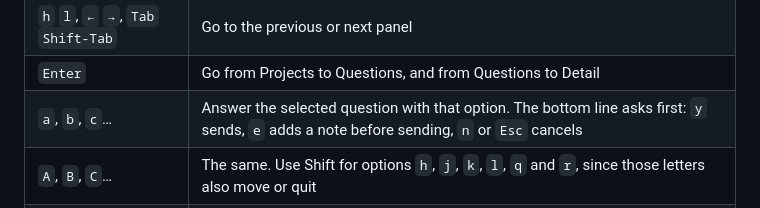
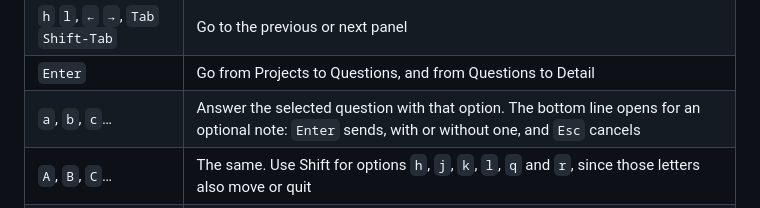
Before and after one commit to andrebras/tempo, a Markdown page: README.md, the part around the change. Rendered like a GitHub page.

```diff
--- a/README.md
+++ b/README.md
@@ -170,7 +170,7 @@ keys for the panel you are in.
 | `j` `k`, `↓` `↑` | Move to the next or previous project or question; in Detail, scroll |
 | `h` `l`, `←` `→`, `Tab` `Shift-Tab` | Go to the previous or next panel |
 | `Enter` | Go from Projects to Questions, and from Questions to Detail |
-| `a`, `b`, `c`… | Answer the selected question with that option. The bottom line asks first: `y` sends, `e` adds a note before sending, `n` or `Esc` cancels |
+| `a`, `b`, `c`… | Answer the selected question with that option. The bottom line opens for an optional note: `Enter` sends, with or without one, and `Esc` cancels |
 | `A`, `B`, `C`… | The same. Use Shift for options `h`, `j`, `k`, `l`, `q` and `r`, since those letters also move or quit |
 | `r` | Ask Claude for more (a follow-up): type it on the bottom line, `Enter` sends, `Esc` cancels |
 | `PgDn` `PgUp`, `Ctrl-d` `Ctrl-u` | Scroll the detail by a page |
```
Also changed, not shown: CHANGELOG.md (+4 -0 lines), docs/tui.gif, 4 other files.
